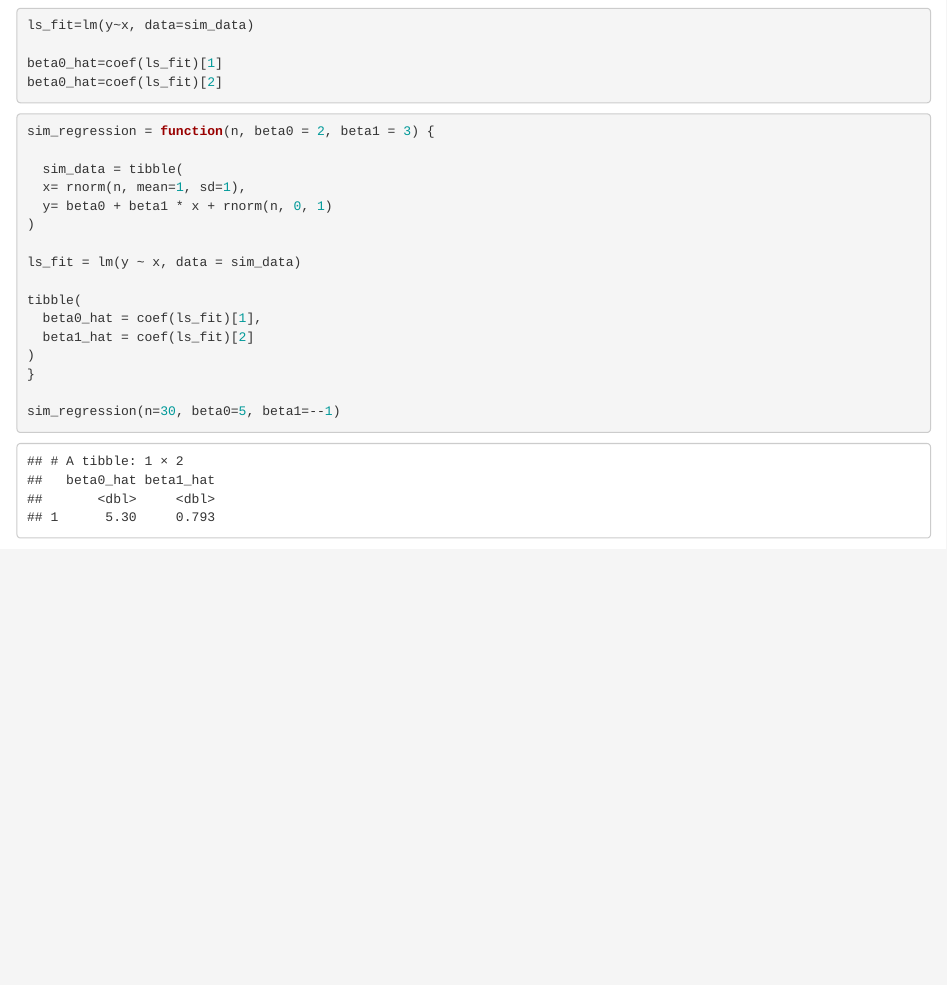
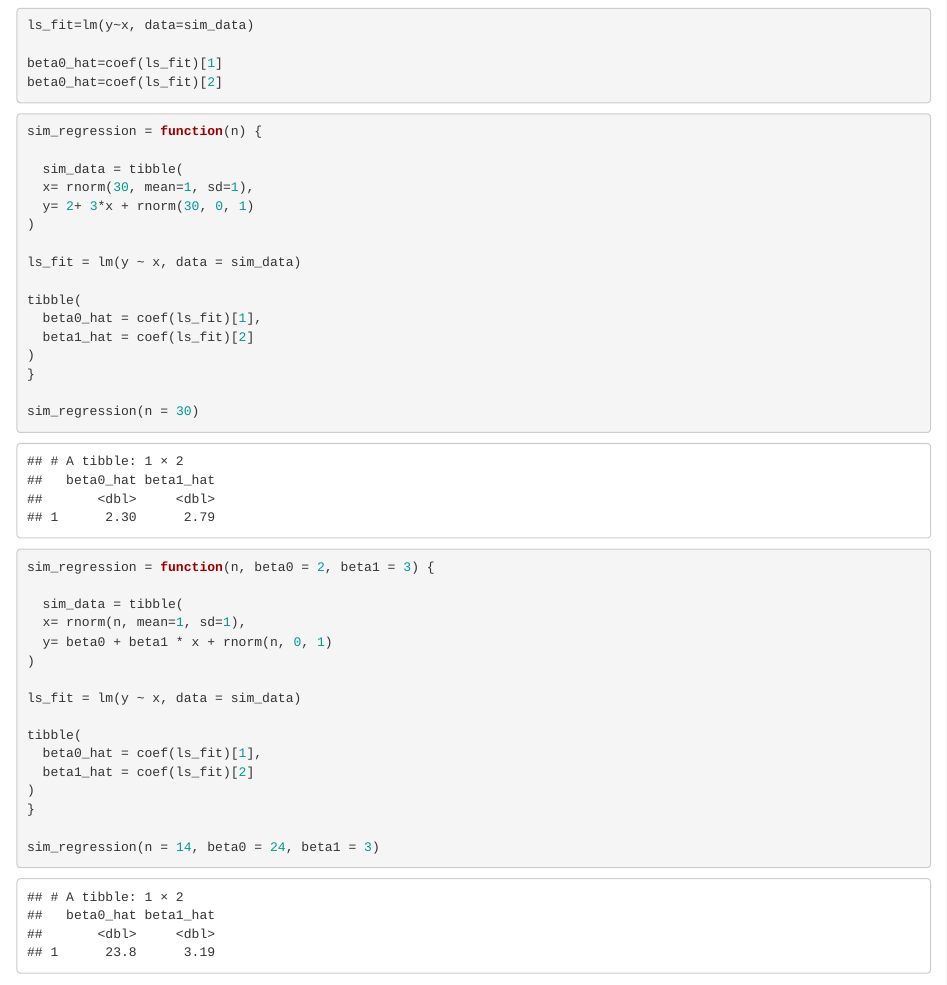
Before and after one commit to t-sreed/iteration, an R Markdown document (Writing Functions.Rmd): the page in a window 1100 px wide, from 2160 px down. Rendered offline with R 4.5, knitr and Pandoc, with nearby package versions; code that draws random numbers runs with fixed seeds of ours; some code elsewhere in the file could not run offline.

Commit message:
Final Commit

````diff
--- a/Writing Functions.Rmd
+++ b/Writing Functions.Rmd
@@ -98,6 +98,26 @@ beta0_hat=coef(ls_fit)[2]
 ```
 
 ```{r}
+sim_regression = function(n) {
+
+  sim_data = tibble(
+  x= rnorm(30, mean=1, sd=1),
+  y= 2+ 3*x + rnorm(30, 0, 1)
+)
+
+ls_fit = lm(y ~ x, data = sim_data)
+
+tibble(
+  beta0_hat = coef(ls_fit)[1],
+  beta1_hat = coef(ls_fit)[2]
+)
+}
+
+sim_regression(n = 30)
+```
+
+
+```{r}
 sim_regression = function(n, beta0 = 2, beta1 = 3) {
 
   sim_data = tibble(
@@ -113,7 +133,7 @@ tibble(
 )
 }
 
-sim_regression(n=30, beta0=5, beta1=--1)
+sim_regression(n = 14, beta0 = 24, beta1 = 3)
 ```
 
 #Scrape lots of Napolean
````
Also changed, not shown: Writing-Functions.html.
